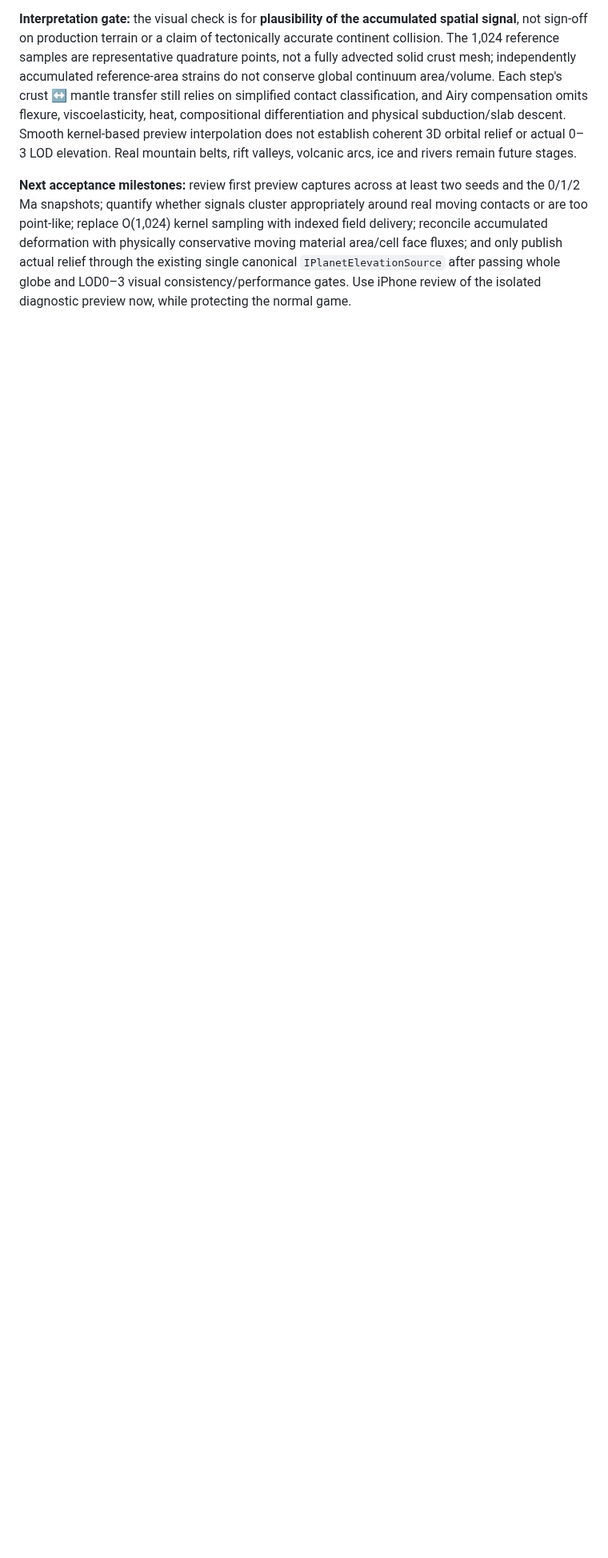
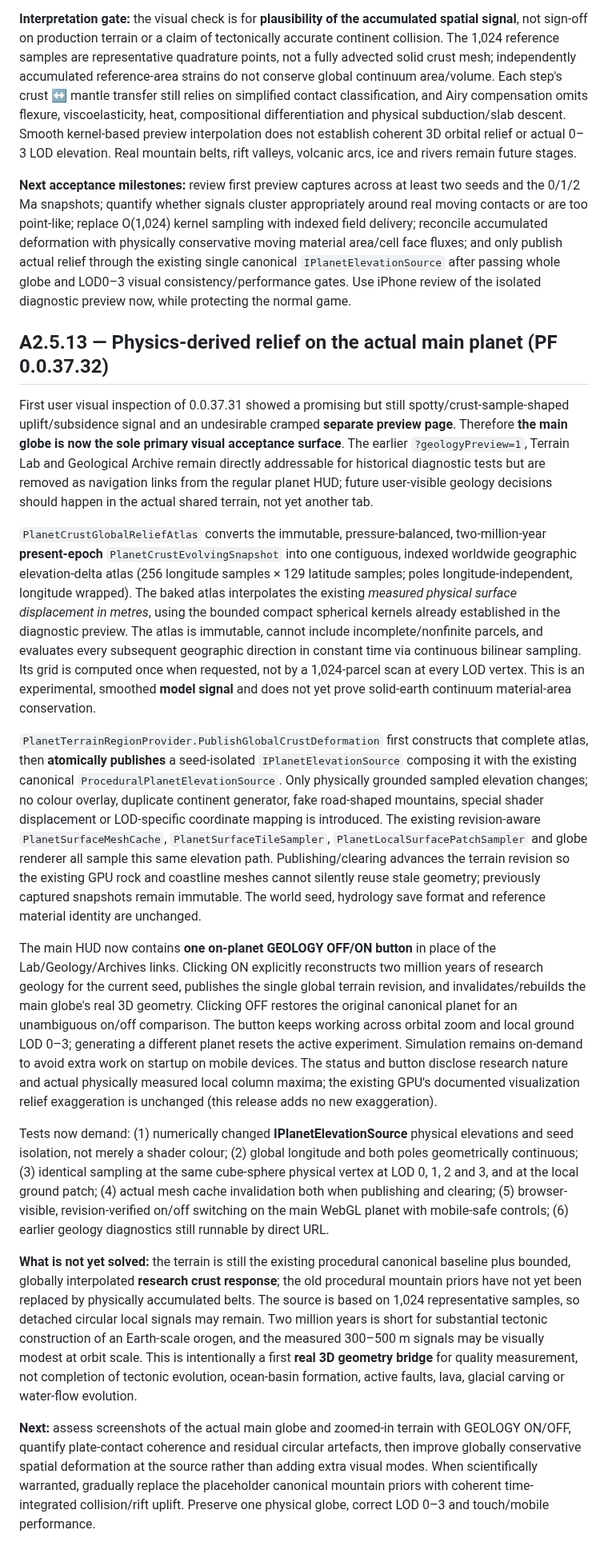
Before and after one commit to pjotrcasteel/PlanetForge, a Markdown page: docs/planet-wide-terrain-roadmap.md, the part around the change. Shown at 80% size. GitHub-like rendering; blank space fills up the shorter version.

Commit message:
Prioritize real main-planet geology geometry and visual acceptance without extra tabs

```diff
--- a/docs/planet-wide-terrain-roadmap.md
+++ b/docs/planet-wide-terrain-roadmap.md
@@ -306,3 +306,19 @@ In response to the need for a visual quality gate, an **opt-in geological deform
 **Interpretation gate:** the visual check is for **plausibility of the accumulated spatial signal**, not sign-off on production terrain or a claim of tectonically accurate continent collision. The 1,024 reference samples are representative quadrature points, not a fully advected solid crust mesh; independently accumulated reference-area strains do not conserve global continuum area/volume. Each step's crust ↔ mantle transfer still relies on simplified contact classification, and Airy compensation omits flexure, viscoelasticity, heat, compositional differentiation and physical subduction/slab descent. Smooth kernel-based preview interpolation does not establish coherent 3D orbital relief or actual 0–3 LOD elevation. Real mountain belts, rift valleys, volcanic arcs, ice and rivers remain future stages.
 
 **Next acceptance milestones:** review first preview captures across at least two seeds and the 0/1/2 Ma snapshots; quantify whether signals cluster appropriately around real moving contacts or are too point-like; replace O(1,024) kernel sampling with indexed field delivery; reconcile accumulated deformation with physically conservative moving material area/cell face fluxes; and only publish actual relief through the existing single canonical `IPlanetElevationSource` after passing whole globe and LOD0–3 visual consistency/performance gates. Use iPhone review of the isolated diagnostic preview now, while protecting the normal game.
+
+## A2.5.13 — Physics-derived relief on the actual main planet (PF 0.0.37.32)
+
+First user visual inspection of 0.0.37.31 showed a promising but still spotty/crust-sample-shaped uplift/subsidence signal and an undesirable cramped **separate preview page**. Therefore **the main globe is now the sole primary visual acceptance surface**. The earlier `?geologyPreview=1`, Terrain Lab and Geological Archive remain directly addressable for historical diagnostic tests but are removed as navigation links from the regular planet HUD; future user-visible geology decisions should happen in the actual shared terrain, not yet another tab.
+
+`PlanetCrustGlobalReliefAtlas` converts the immutable, pressure-balanced, two-million-year **present-epoch** `PlanetCrustEvolvingSnapshot` into one contiguous, indexed worldwide geographic elevation-delta atlas (256 longitude samples × 129 latitude samples; poles longitude-independent, longitude wrapped). The baked atlas interpolates the existing *measured physical surface displacement in metres*, using the bounded compact spherical kernels already established in the diagnostic preview. The atlas is immutable, cannot include incomplete/nonfinite parcels, and evaluates every subsequent geographic direction in constant time via continuous bilinear sampling. Its grid is computed once when requested, not by a 1,024-parcel scan at every LOD vertex. This is an experimental, smoothed **model signal** and does not yet prove solid-earth continuum material-area conservation.
+
+`PlanetTerrainRegionProvider.PublishGlobalCrustDeformation` first constructs that complete atlas, then **atomically publishes** a seed-isolated `IPlanetElevationSource` composing it with the existing canonical `ProceduralPlanetElevationSource`. Only physically grounded sampled elevation changes; no colour overlay, duplicate continent generator, fake road-shaped mountains, special shader displacement or LOD-specific coordinate mapping is introduced. The existing revision-aware `PlanetSurfaceMeshCache`, `PlanetSurfaceTileSampler`, `PlanetLocalSurfacePatchSampler` and globe renderer all sample this same elevation path. Publishing/clearing advances the terrain revision so the existing GPU rock and coastline meshes cannot silently reuse stale geometry; previously captured snapshots remain immutable. The world seed, hydrology save format and reference material identity are unchanged.
+
+The main HUD now contains **one on-planet GEOLOGY OFF/ON button** in place of the Lab/Geology/Archives links. Clicking ON explicitly reconstructs two million years of research geology for the current seed, publishes the single global terrain revision, and invalidates/rebuilds the main globe's real 3D geometry. Clicking OFF restores the original canonical planet for an unambiguous on/off comparison. The button keeps working across orbital zoom and local ground LOD 0–3; generating a different planet resets the active experiment. Simulation remains on-demand to avoid extra work on startup on mobile devices. The status and button disclose research nature and actual physically measured local column maxima; the existing GPU's documented visualization relief exaggeration is unchanged (this release adds no new exaggeration).
+
+Tests now demand: (1) numerically changed **IPlanetElevationSource** physical elevations and seed isolation, not merely a shader colour; (2) global longitude and both poles geometrically continuous; (3) identical sampling at the same cube-sphere physical vertex at LOD 0, 1, 2 and 3, and at the local ground patch; (4) actual mesh cache invalidation both when publishing and clearing; (5) browser-visible, revision-verified on/off switching on the main WebGL planet with mobile-safe controls; (6) earlier geology diagnostics still runnable by direct URL.
+
+**What is not yet solved:** the terrain is still the existing procedural canonical baseline plus bounded, globally interpolated **research crust response**; the old procedural mountain priors have not yet been replaced by physically accumulated belts. The source is based on 1,024 representative samples, so detached circular local signals may remain. Two million years is short for substantial tectonic construction of an Earth-scale orogen, and the measured 300–500 m signals may be visually modest at orbit scale. This is intentionally a first **real 3D geometry bridge** for quality measurement, not completion of tectonic evolution, ocean-basin formation, active faults, lava, glacial carving or water-flow evolution.
+
+**Next:** assess screenshots of the actual main globe and zoomed-in terrain with GEOLOGY ON/OFF, quantify plate-contact coherence and residual circular artefacts, then improve globally conservative spatial deformation at the source rather than adding extra visual modes. When scientifically warranted, gradually replace the placeholder canonical mountain priors with coherent time-integrated collision/rift uplift. Preserve one physical globe, correct LOD 0–3 and touch/mobile performance.
```
